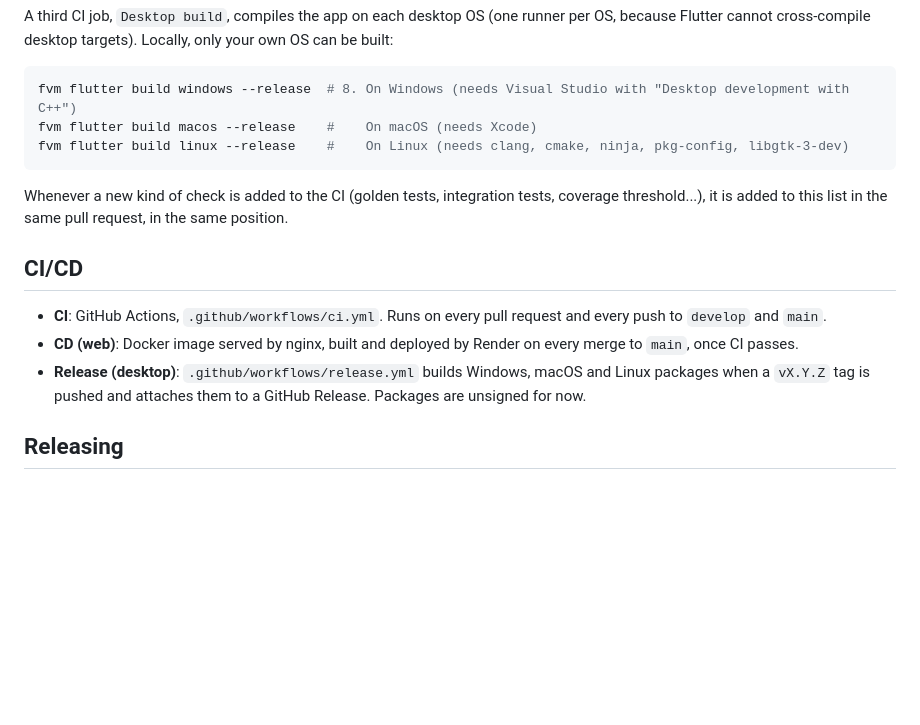
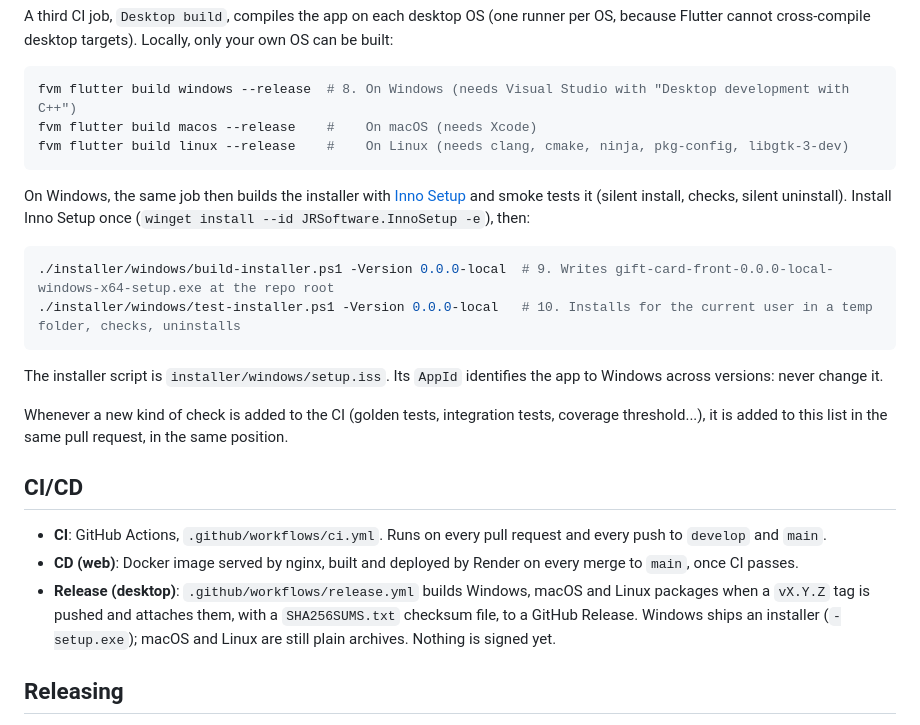
Before and after one commit to bbesaut/giftCardFrontend, a Markdown page: README.md, the part around the change. Drawn GitHub-style; blank space fills up the shorter version.

Commit message:
docs: document the Windows installer

````diff
--- a/README.md
+++ b/README.md
@@ -68,13 +68,22 @@ fvm flutter build macos --release    #    On macOS (needs Xcode)
 fvm flutter build linux --release    #    On Linux (needs clang, cmake, ninja, pkg-config, libgtk-3-dev)
 ```
 
+On Windows, the same job then builds the installer with [Inno Setup](https://jrsoftware.org/isinfo.php) and smoke tests it (silent install, checks, silent uninstall). Install Inno Setup once (`winget install --id JRSoftware.InnoSetup -e`), then:
+
+```powershell
+./installer/windows/build-installer.ps1 -Version 0.0.0-local  # 9. Writes gift-card-front-0.0.0-local-windows-x64-setup.exe at the repo root
+./installer/windows/test-installer.ps1 -Version 0.0.0-local   # 10. Installs for the current user in a temp folder, checks, uninstalls
+```
+
+The installer script is `installer/windows/setup.iss`. Its `AppId` identifies the app to Windows across versions: never change it.
+
 Whenever a new kind of check is added to the CI (golden tests, integration tests, coverage threshold...), it is added to this list in the same pull request, in the same position.
 
 ## CI/CD
 
 - **CI**: GitHub Actions, `.github/workflows/ci.yml`. Runs on every pull request and every push to `develop` and `main`.
 - **CD (web)**: Docker image served by nginx, built and deployed by Render on every merge to `main`, once CI passes.
-- **Release (desktop)**: `.github/workflows/release.yml` builds Windows, macOS and Linux packages when a `vX.Y.Z` tag is pushed and attaches them to a GitHub Release. Packages are unsigned for now.
+- **Release (desktop)**: `.github/workflows/release.yml` builds Windows, macOS and Linux packages when a `vX.Y.Z` tag is pushed and attaches them, with a `SHA256SUMS.txt` checksum file, to a GitHub Release. Windows ships an installer (`-setup.exe`); macOS and Linux are still plain archives. Nothing is signed yet.
 
 ## Releasing
 
````
